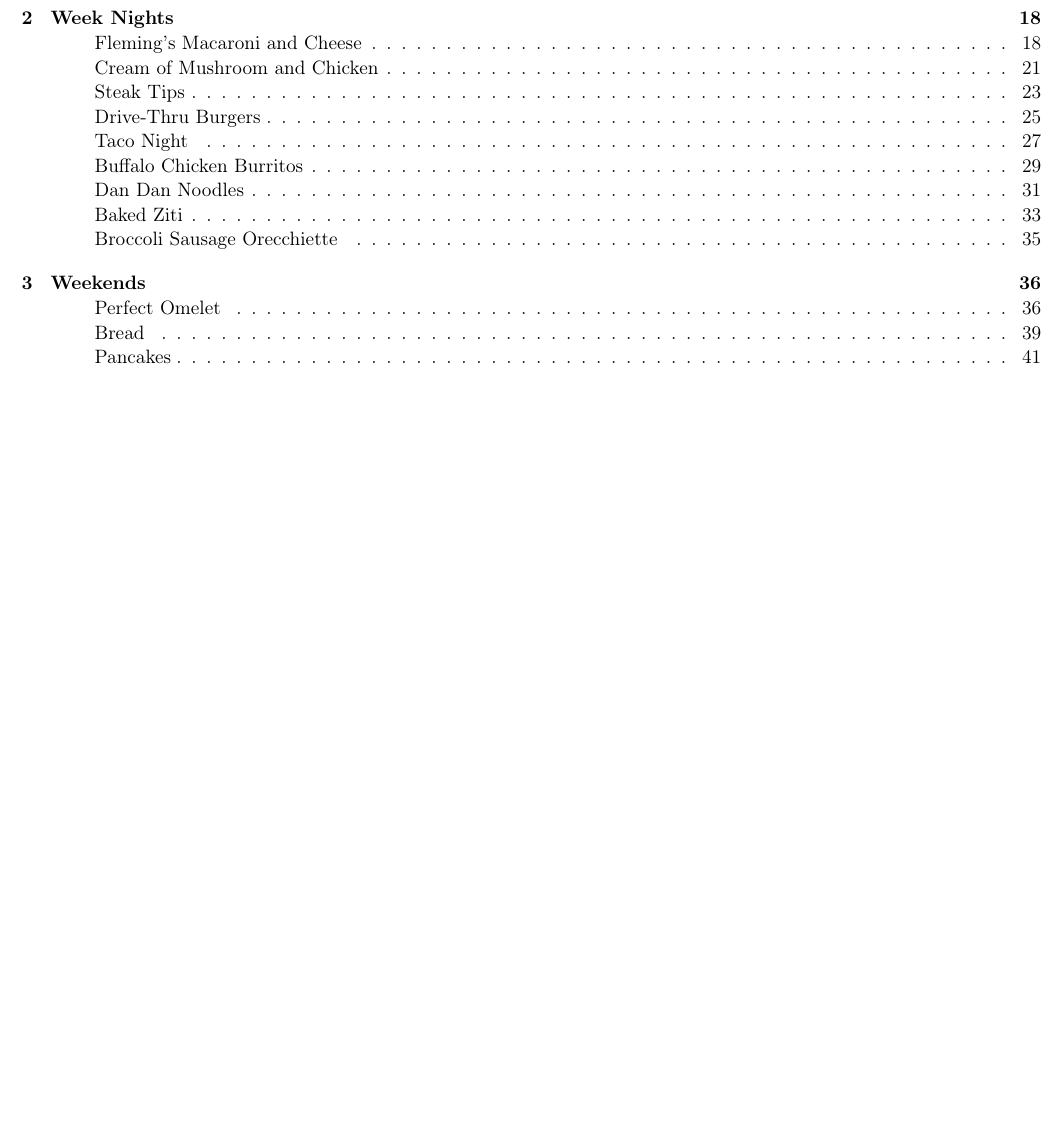
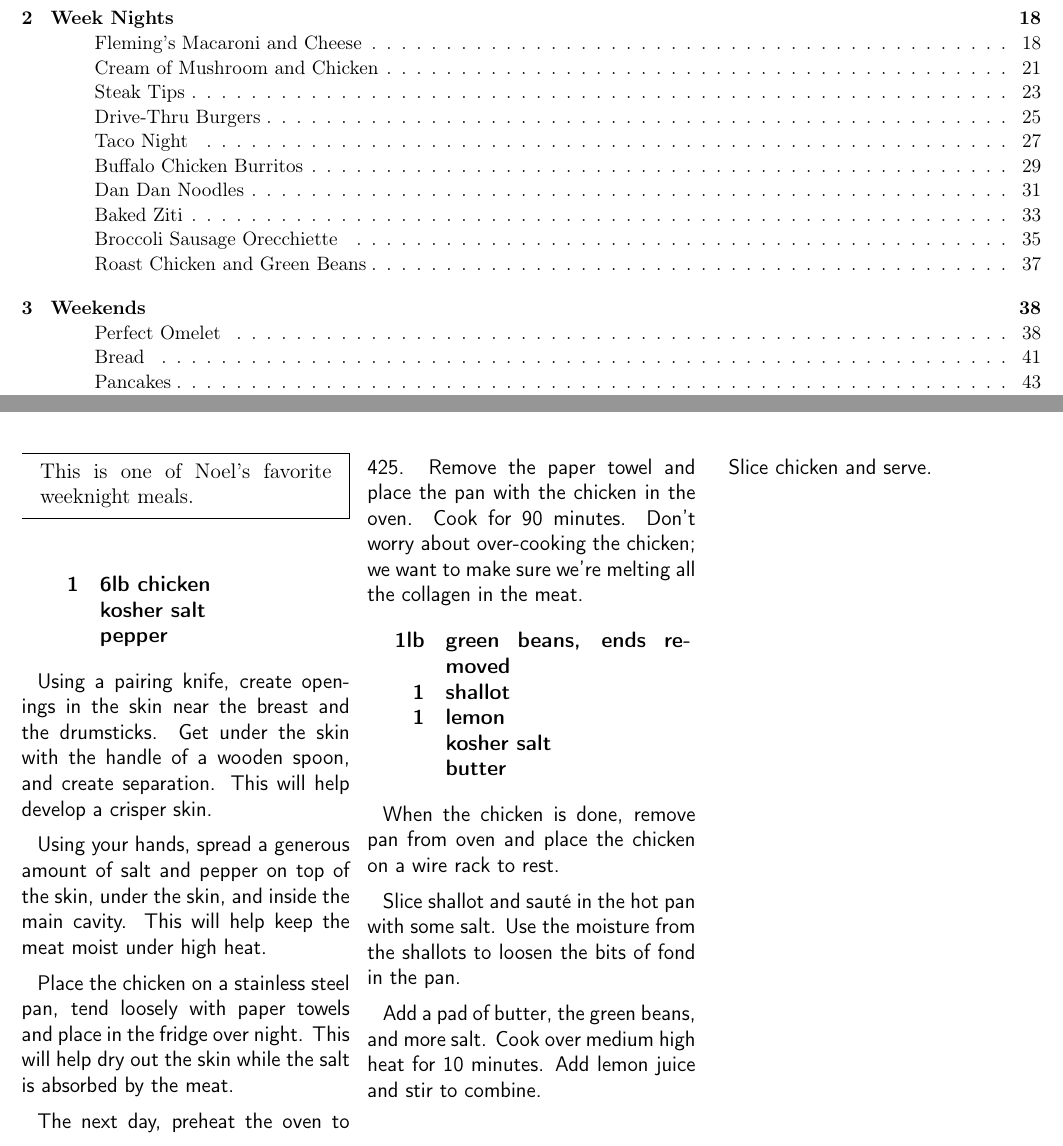
Before and after one commit to chase-seibert/cookbook, a LaTeX thesis (Cookbook.tex, which reads roastchicken.tex): part of page 1 of 54 before the commit and two parts of pages 1 and 37 of 56 after it, the two joined at a grey line, cut so that both start at the same text, the shorter picture padded with empty space. Compiled offline with pdfLaTeX.

Commit message:
chicken and green beans

```diff
--- /dev/null
+++ b/roastchicken.tex
@@ -0,0 +1,41 @@
+
+\fullpageimage{chicken.jpg}{https://www.flickr.com/photos/rosie55}
+
+\section{Roast Chicken and Green Beans}
+\begin{recipe}
+
+\pre{
+    This is one of Noel's favorite weeknight meals.
+}
+
+\ingredients{
+    1 & 6lb chicken \\
+      & kosher salt \\
+      & pepper \\
+}
+
+Using a pairing knife, create openings in the skin near the breast and the drumsticks. Get under the skin with the handle of a wooden spoon, and create separation. This will help develop a crisper skin.
+
+Using your hands, spread a generous amount of salt and pepper on top of the skin, under the skin, and inside the main cavity. This will help keep the meat moist under high heat.
+
+Place the chicken on a stainless steel pan, tend loosely with paper towels and place in the fridge over night. This will help dry out the skin while the salt is absorbed by the meat.
+
+The next day, preheat the oven to 425. Remove the paper towel and place the pan with the chicken in the oven. Cook for 90 minutes. Don't worry about over-cooking the chicken; we want to make sure we're melting all the collagen in the meat.
+
+\ingredients{
+    1lb & green beans, ends removed \\
+      1 & shallot \\
+      1 & lemon \\
+        & kosher salt \\
+        & butter \\
+}
+
+When the chicken is done, remove pan from oven and place the chicken on a wire rack to rest.
+
+Slice shallot and sauté in the hot pan with some salt. Use the moisture from the shallots to loosen the bits of fond in the pan.
+
+Add a pad of butter, the green beans, and more salt. Cook over medium high heat for 10 minutes. Add lemon juice and stir to combine.
+
+Slice chicken and serve.
+
+\end{recipe}
```
Also changed, not shown: Cookbook.tex (+1 -0 lines), images/chicken.jpg (added).
